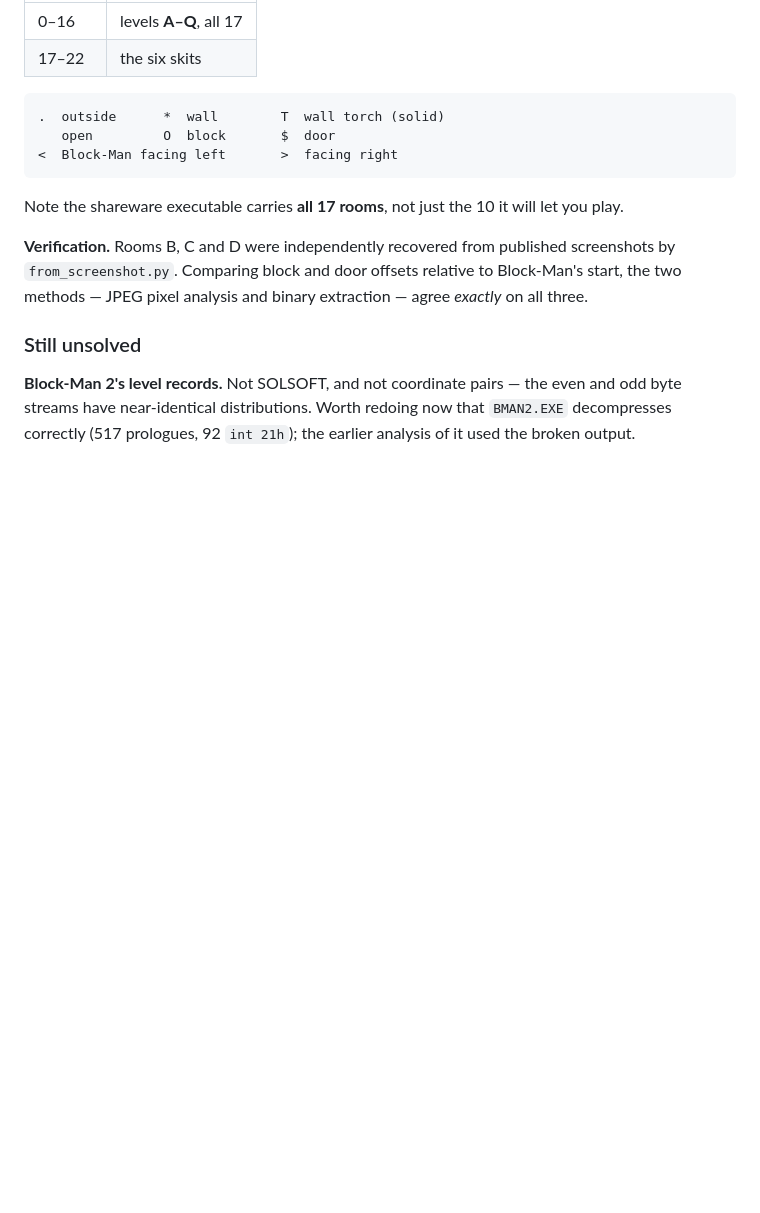
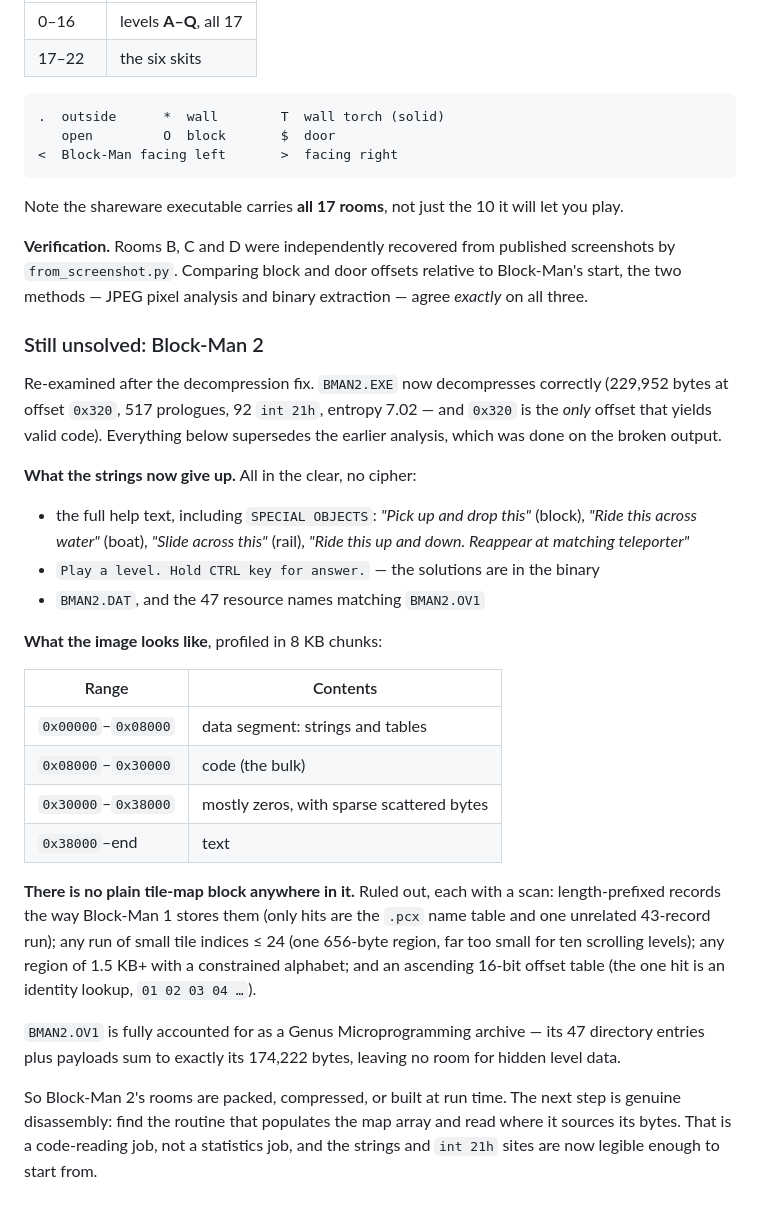
Before and after one commit to robertorenz/blockman, a Markdown page: tools/extract/README.md, the part around the change. Drawn GitHub-style; blank space fills up the shorter version.

Commit message:
Document the Block-Man 2 re-examination after the decompression fix
BMAN2.EXE now decompresses correctly - 229,952 bytes at 0x320, 517 prologues,
92 int 21h, and 0x320 is the only offset yielding valid code - so the earlier
analysis, done on broken output, is superseded.

Its strings are entirely in the clear, no cipher: the full help text naming
every special object (block, boat, rail, teleporter), and "Play a level. Hold
CTRL key for answer", which says the solutions ship in the binary.

But there is no plain tile-map block in the image. Ruled out by scan:
length-prefixed records of the kind Block-Man 1 uses, runs of small tile
indices, any sizeable region with a constrained alphabet, and ascending 16-bit
offset tables. BMAN2.OV1 is also fully accounted for as a Genus archive - its
47 entries plus payloads sum to exactly its 174,222 bytes - so nothing hides
there either.

The rooms must therefore be packed, compressed or built at run time, and the
next step is reading the routine that fills the map array rather than more
statistics.

Co-Authored-By: Claude Opus 5 (1M context) <noreply@anthropic.com>
Claude-Session: https://claude.ai/code/session_01Ue3ornJRxp9PBQgWUqMUdE

```diff
--- a/tools/extract/README.md
+++ b/tools/extract/README.md
@@ -126,9 +126,42 @@ screenshots by `from_screenshot.py`. Comparing block and door offsets relative
 to Block-Man's start, the two methods — JPEG pixel analysis and binary
 extraction — agree *exactly* on all three.
 
-### Still unsolved
+### Still unsolved: Block-Man 2
 
-**Block-Man 2's level records.** Not SOLSOFT, and not coordinate pairs — the
-even and odd byte streams have near-identical distributions. Worth redoing now
-that `BMAN2.EXE` decompresses correctly (517 prologues, 92 `int 21h`); the
-earlier analysis of it used the broken output.
+Re-examined after the decompression fix. `BMAN2.EXE` now decompresses correctly
+(229,952 bytes at offset `0x320`, 517 prologues, 92 `int 21h`, entropy 7.02 —
+and `0x320` is the *only* offset that yields valid code). Everything below
+supersedes the earlier analysis, which was done on the broken output.
+
+**What the strings now give up.** All in the clear, no cipher:
+
+- the full help text, including `SPECIAL OBJECTS`: *"Pick up and drop this"*
+  (block), *"Ride this across water"* (boat), *"Slide across this"* (rail),
+  *"Ride this up and down. Reappear at matching teleporter"*
+- `Play a level. Hold CTRL key for answer.` — the solutions are in the binary
+- `BMAN2.DAT`, and the 47 resource names matching `BMAN2.OV1`
+
+**What the image looks like**, profiled in 8 KB chunks:
+
+| Range | Contents |
+|---|---|
+| `0x00000`–`0x08000` | data segment: strings and tables |
+| `0x08000`–`0x30000` | code (the bulk) |
+| `0x30000`–`0x38000` | mostly zeros, with sparse scattered bytes |
+| `0x38000`–end | text |
+
+**There is no plain tile-map block anywhere in it.** Ruled out, each with a
+scan: length-prefixed records the way Block-Man 1 stores them (only hits are
+the `.pcx` name table and one unrelated 43-record run); any run of small tile
+indices ≤ 24 (one 656-byte region, far too small for ten scrolling levels); any
+region of 1.5 KB+ with a constrained alphabet; and an ascending 16-bit offset
+table (the one hit is an identity lookup, `01 02 03 04 …`).
+
+`BMAN2.OV1` is fully accounted for as a Genus Microprogramming archive — its
+47 directory entries plus payloads sum to exactly its 174,222 bytes, leaving no
+room for hidden level data.
+
+So Block-Man 2's rooms are packed, compressed, or built at run time. The next
+step is genuine disassembly: find the routine that populates the map array and
+read where it sources its bytes. That is a code-reading job, not a statistics
+job, and the strings and `int 21h` sites are now legible enough to start from.
```
